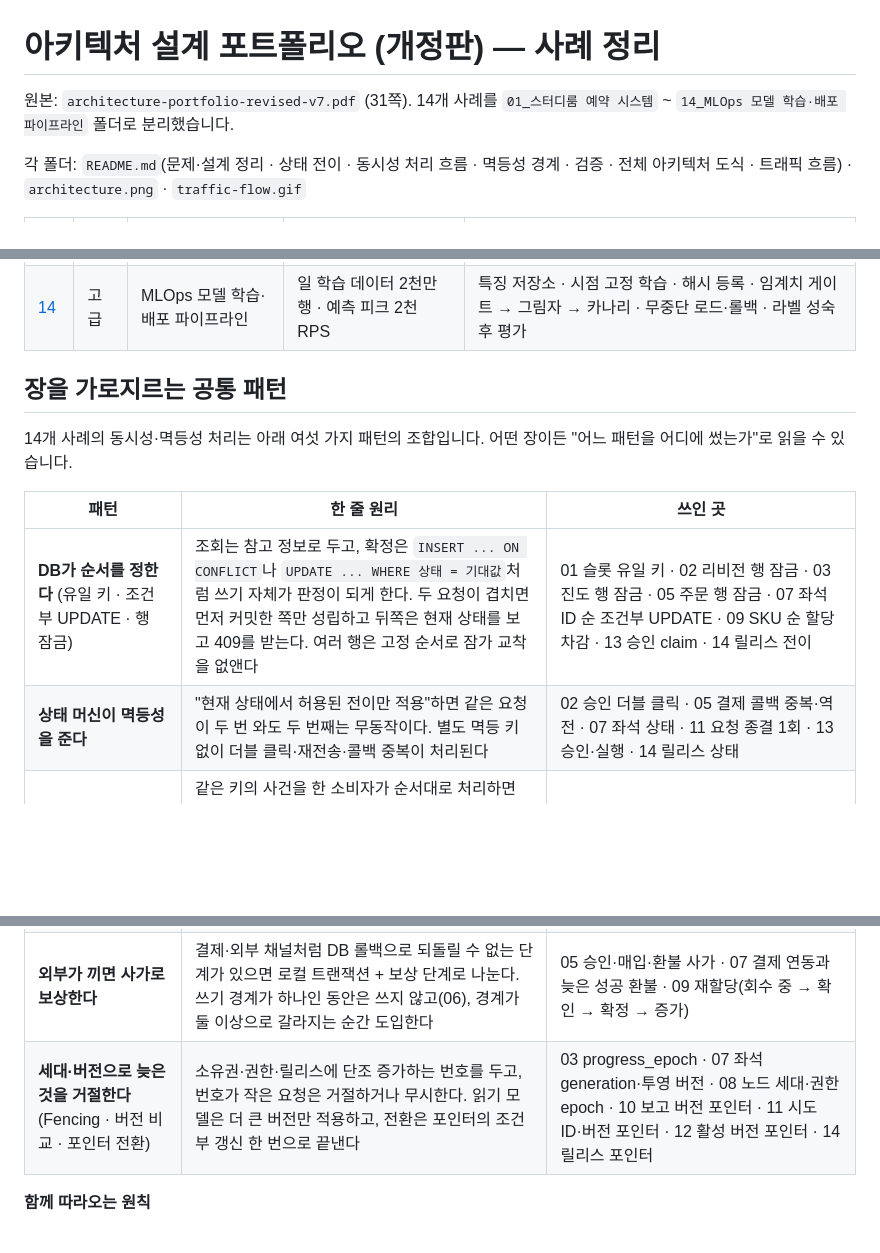
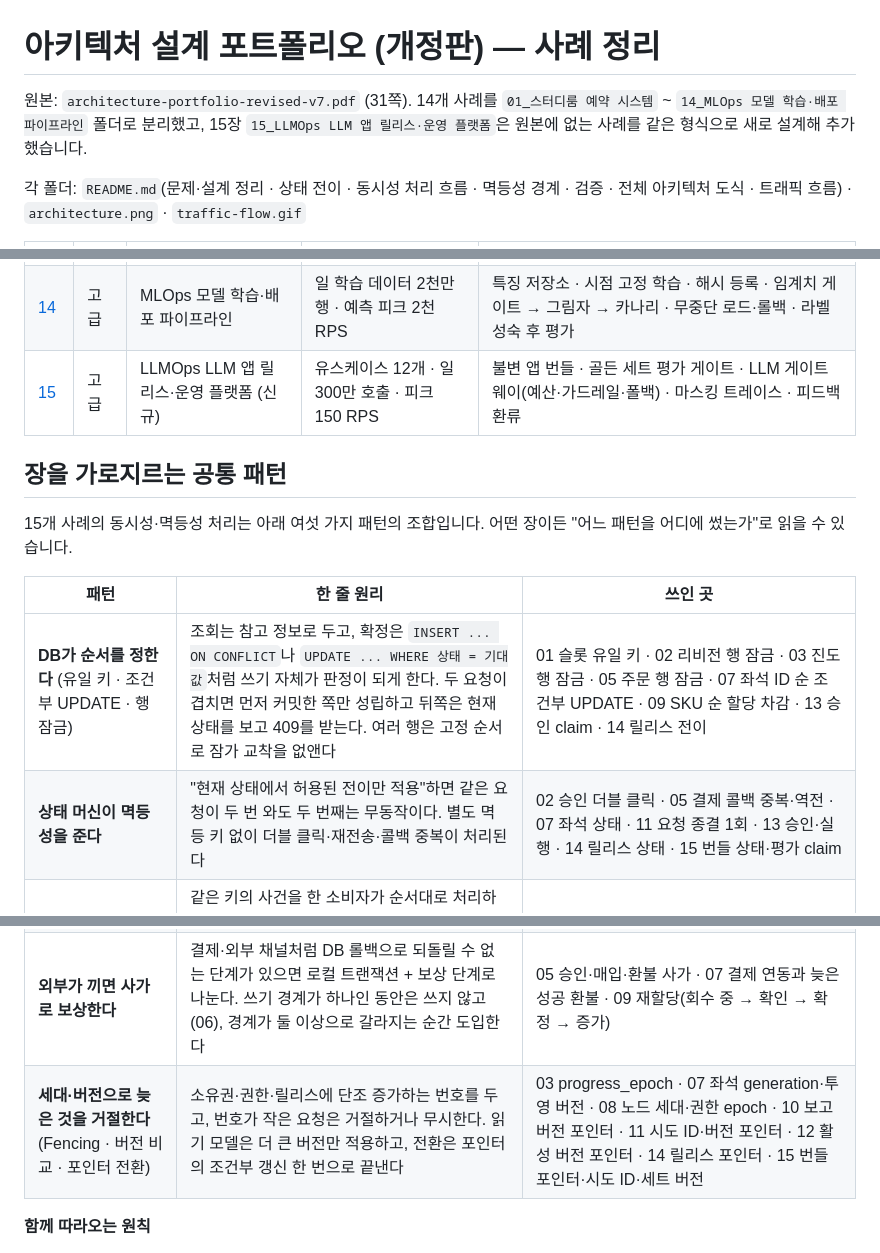
Before and after one commit to kami82/architecture_portfolio, a Markdown page: README.md, 3 parts joined by grey strips. Drawn GitHub-style; blank space fills up the shorter version.

```diff
--- a/README.md
+++ b/README.md
@@ -1,6 +1,6 @@
 # 아키텍처 설계 포트폴리오 (개정판) — 사례 정리
 
-원본: `architecture-portfolio-revised-v7.pdf` (31쪽). 14개 사례를 `01_스터디룸 예약 시스템` ~ `14_MLOps 모델 학습·배포 파이프라인` 폴더로 분리했습니다.
+원본: `architecture-portfolio-revised-v7.pdf` (31쪽). 14개 사례를 `01_스터디룸 예약 시스템` ~ `14_MLOps 모델 학습·배포 파이프라인` 폴더로 분리했고, 15장 `15_LLMOps LLM 앱 릴리스·운영 플랫폼`은 원본에 없는 사례를 같은 형식으로 새로 설계해 추가했습니다.
 
 각 폴더: `README.md`(문제·설계 정리 · 상태 전이 · 동시성 처리 흐름 · 멱등성 경계 · 검증 · 전체 아키텍처 도식 · 트래픽 흐름) · `architecture.png` · `traffic-flow.gif`
 
@@ -20,19 +20,20 @@
 | [12](<./12_AI Service 사내 문서 질의응답/README.md>) | 고급 | AI Service 사내 문서 질의응답 | 직원 5천 명 · 문서 20만 개 · 피크 30 RPS | 권한 범위 검색 · 원본 ACL 재확인 · 근거 인용 · 임베딩 버전 고정 · 비동기 색인 |
 | [13](<./13_AIOps 장애 탐지와 대응/README.md>) | 고급 | AIOps 장애 탐지와 대응 | 서비스 120개 · 로그 피크 2만 건/초 | 핵심 경보는 AI 우회 · 다채널 호출·에스컬레이션 · 지연 예산·복구 전략 · 보조 분석 · 사람 승인 후 조치 |
 | [14](<./14_MLOps 모델 학습·배포 파이프라인/README.md>) | 고급 | MLOps 모델 학습·배포 파이프라인 | 일 학습 데이터 2천만 행 · 예측 피크 2천 RPS | 특징 저장소 · 시점 고정 학습 · 해시 등록 · 임계치 게이트 → 그림자 → 카나리 · 무중단 로드·롤백 · 라벨 성숙 후 평가 |
+| [15](<./15_LLMOps LLM 앱 릴리스·운영 플랫폼/README.md>) | 고급 | LLMOps LLM 앱 릴리스·운영 플랫폼 (신규) | 유스케이스 12개 · 일 300만 호출 · 피크 150 RPS | 불변 앱 번들 · 골든 세트 평가 게이트 · LLM 게이트웨이(예산·가드레일·폴백) · 마스킹 트레이스 · 피드백 환류 |
 
 ## 장을 가로지르는 공통 패턴
 
-14개 사례의 동시성·멱등성 처리는 아래 여섯 가지 패턴의 조합입니다. 어떤 장이든 "어느 패턴을 어디에 썼는가"로 읽을 수 있습니다.
+15개 사례의 동시성·멱등성 처리는 아래 여섯 가지 패턴의 조합입니다. 어떤 장이든 "어느 패턴을 어디에 썼는가"로 읽을 수 있습니다.
 
 | 패턴 | 한 줄 원리 | 쓰인 곳 |
 |---|---|---|
 | **DB가 순서를 정한다** (유일 키 · 조건부 UPDATE · 행 잠금) | 조회는 참고 정보로 두고, 확정은 `INSERT ... ON CONFLICT`나 `UPDATE ... WHERE 상태 = 기대값`처럼 쓰기 자체가 판정이 되게 한다. 두 요청이 겹치면 먼저 커밋한 쪽만 성립하고 뒤쪽은 현재 상태를 보고 409를 받는다. 여러 행은 고정 순서로 잠가 교착을 없앤다 | 01 슬롯 유일 키 · 02 리비전 행 잠금 · 03 진도 행 잠금 · 05 주문 행 잠금 · 07 좌석 ID 순 조건부 UPDATE · 09 SKU 순 할당 차감 · 13 승인 claim · 14 릴리스 전이 |
-| **상태 머신이 멱등성을 준다** | "현재 상태에서 허용된 전이만 적용"하면 같은 요청이 두 번 와도 두 번째는 무동작이다. 별도 멱등 키 없이 더블 클릭·재전송·콜백 중복이 처리된다 | 02 승인 더블 클릭 · 05 결제 콜백 중복·역전 · 07 좌석 상태 · 11 요청 종결 1회 · 13 승인·실행 · 14 릴리스 상태 |
+| **상태 머신이 멱등성을 준다** | "현재 상태에서 허용된 전이만 적용"하면 같은 요청이 두 번 와도 두 번째는 무동작이다. 별도 멱등 키 없이 더블 클릭·재전송·콜백 중복이 처리된다 | 02 승인 더블 클릭 · 05 결제 콜백 중복·역전 · 07 좌석 상태 · 11 요청 종결 1회 · 13 승인·실행 · 14 릴리스 상태 · 15 번들 상태·평가 claim |
 | **파티션 키로 줄을 세운다** | 같은 키의 사건을 한 소비자가 순서대로 처리하면 DB 잠금 경합이 소비자 앞의 대기열로 바뀌고, N건을 한 트랜잭션으로 묶어 처리량을 올린다. 배치 안 개별 실패(중복·검증 실패)는 롤백 사유가 아니라 "그 건의 결과 기록"이며, 롤백은 시스템 오류에만 쓴다 | 04 행사별 단일 확정자 · 06 캠페인별 소비자 · 08 문서별 소유 노드 · 10 사용자 키 처리기 · 12 문서 ID 파티션 |
 | **이중 쓰기는 체크포인트·Outbox로 하나로 만든다** | DB와 MQ, DB와 외부 시스템은 한 트랜잭션에 묶이지 않는다. 오프셋을 DB 체크포인트로 같은 트랜잭션에 저장하거나(소비 쪽), 메시지를 DB에 먼저 쓰고 발행기가 따로 전달한다(발행 쪽). 재전달은 멱등 키로 1회 결과가 된다 | 04 체크포인트 · 05·07·09 Transactional Outbox · 06 체크포인트 + ON CONFLICT · 11 사용량 (요청, 시도) 키 |
 | **외부가 끼면 사가로 보상한다** | 결제·외부 채널처럼 DB 롤백으로 되돌릴 수 없는 단계가 있으면 로컬 트랜잭션 + 보상 단계로 나눈다. 쓰기 경계가 하나인 동안은 쓰지 않고(06), 경계가 둘 이상으로 갈라지는 순간 도입한다 | 05 승인·매입·환불 사가 · 07 결제 연동과 늦은 성공 환불 · 09 재할당(회수 중 → 확인 → 확정 → 증가) |
-| **세대·버전으로 늦은 것을 거절한다** (Fencing · 버전 비교 · 포인터 전환) | 소유권·권한·릴리스에 단조 증가하는 번호를 두고, 번호가 작은 요청은 거절하거나 무시한다. 읽기 모델은 더 큰 버전만 적용하고, 전환은 포인터의 조건부 갱신 한 번으로 끝낸다 | 03 progress_epoch · 07 좌석 generation·투영 버전 · 08 노드 세대·권한 epoch · 10 보고 버전 포인터 · 11 시도 ID·버전 포인터 · 12 활성 버전 포인터 · 14 릴리스 포인터 |
+| **세대·버전으로 늦은 것을 거절한다** (Fencing · 버전 비교 · 포인터 전환) | 소유권·권한·릴리스에 단조 증가하는 번호를 두고, 번호가 작은 요청은 거절하거나 무시한다. 읽기 모델은 더 큰 버전만 적용하고, 전환은 포인터의 조건부 갱신 한 번으로 끝낸다 | 03 progress_epoch · 07 좌석 generation·투영 버전 · 08 노드 세대·권한 epoch · 10 보고 버전 포인터 · 11 시도 ID·버전 포인터 · 12 활성 버전 포인터 · 14 릴리스 포인터 · 15 번들 포인터·시도 ID·세트 버전 |
 
 **함께 따라오는 원칙**
 
```
Also changed, not shown: 15_LLMOps LLM 앱 릴리스·운영 플랫폼/README.md (added, +178 -0 lines), 15_LLMOps LLM 앱 릴리스·운영 플랫폼/architecture.png (added), 15_LLMOps LLM 앱 릴리스·운영 플랫폼/traffic-flow.gif (added).
